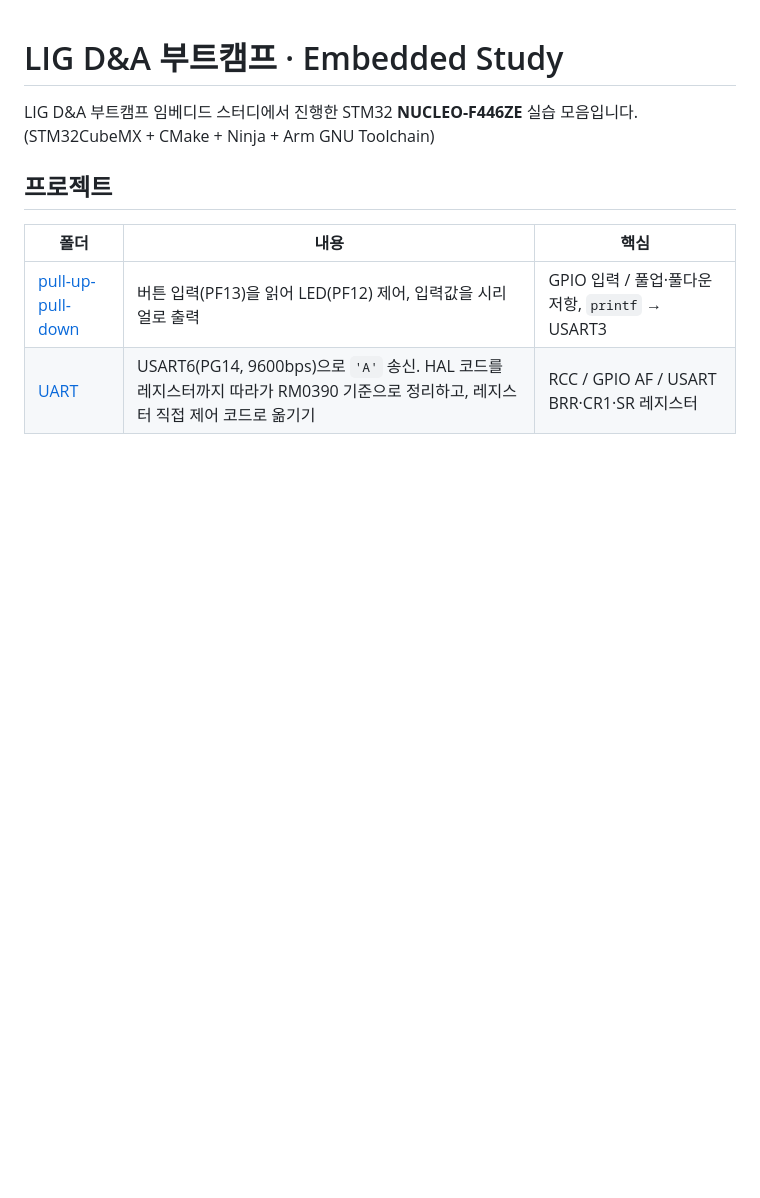
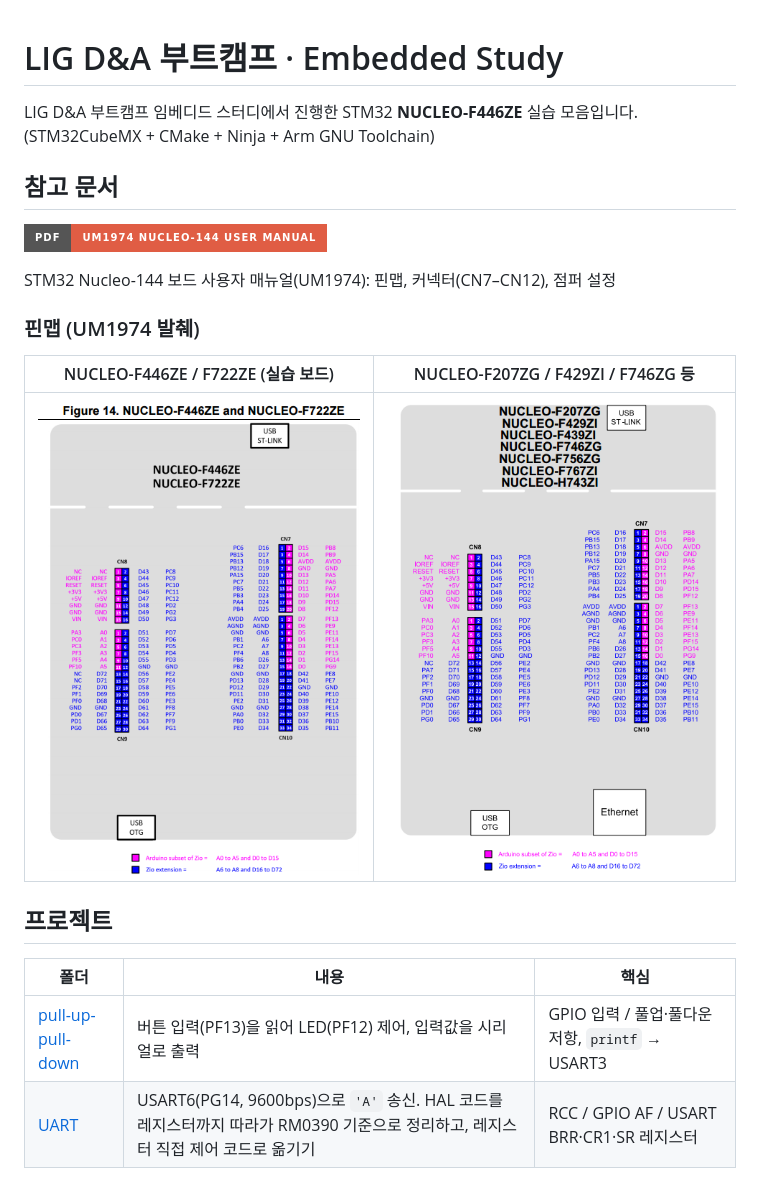
Before and after one commit to codehooni/lig-dna-embedded-study, a Markdown page: README.md, the part around the change. GitHub-like rendering; pictures changed too: docs/nucleo-f429zi-pinout.png (added), docs/nucleo-f446ze-pinout.png (added); badges without logos; blank space fills up the shorter version.

Commit message:
README: 참고 문서(UM1974)와 핀맵 추가

```diff
--- a/README.md
+++ b/README.md
@@ -1,6 +1,18 @@
 # LIG D&A 부트캠프 · Embedded Study
 
 LIG D&A 부트캠프 임베디드 스터디에서 진행한 STM32 **NUCLEO-F446ZE** 실습 모음입니다. (STM32CubeMX + CMake + Ninja + Arm GNU Toolchain)
+
+## 참고 문서
+
+[![UM1974 다운로드](https://img.shields.io/badge/PDF-UM1974%20NUCLEO--144%20User%20Manual-red?style=for-the-badge&logo=adobeacrobatreader)](https://github.com/codehooni/lig-dna-embedded-study/raw/main/docs/um1974-stm32-nucleo144-boards-mb1137-stmicroelectronics.pdf)
+
+STM32 Nucleo-144 보드 사용자 매뉴얼(UM1974): 핀맵, 커넥터(CN7–CN12), 점퍼 설정
+
+### 핀맵 (UM1974 발췌)
+
+| NUCLEO-F446ZE / F722ZE (실습 보드) | NUCLEO-F207ZG / F429ZI / F746ZG 등 |
+|:---:|:---:|
+| <img src="docs/nucleo-f446ze-pinout.png" width="420"> | <img src="docs/nucleo-f429zi-pinout.png" width="420"> |
 
 ## 프로젝트
 
```
Also changed, not shown: 1 other file.
